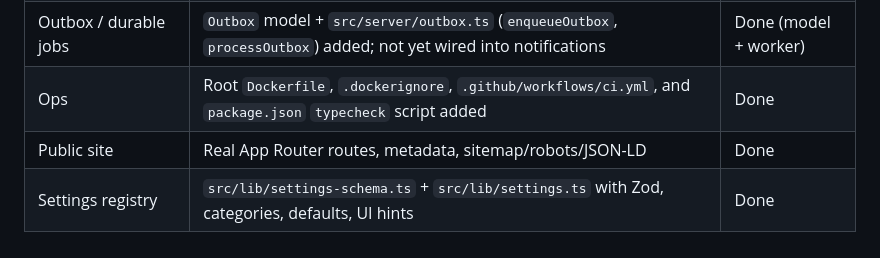
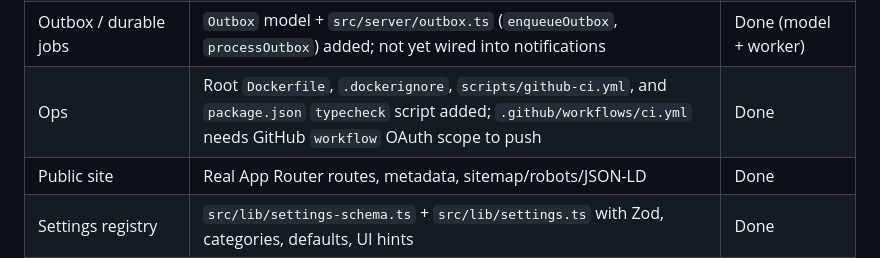
Before and after one commit to blackfabulous/SMS-OS, a Markdown page: REARCH-TASKS.md, the part around the change. Drawn GitHub-style.

Commit message:
docs: update tasks to reflect CI workflow push workaround
Co-Authored-By: Ashael Majuru <git@aitss.co.zw>

```diff
--- a/REARCH-TASKS.md
+++ b/REARCH-TASKS.md
@@ -28,7 +28,7 @@
 | Tests | 13 Vitest files, including `tests/tenant-safety.test.ts`, `tests/tenant-context.test.ts`, `tests/finance-scope.test.ts`, `tests/student-access.test.ts` | Partial |
 | Observability | `console.*` only; no Pino/Sentry | Full |
 | Outbox / durable jobs | `Outbox` model + `src/server/outbox.ts` (`enqueueOutbox`, `processOutbox`) added; not yet wired into notifications | Done (model + worker) |
-| Ops | Root `Dockerfile`, `.dockerignore`, `.github/workflows/ci.yml`, and `package.json` `typecheck` script added | Done |
+| Ops | Root `Dockerfile`, `.dockerignore`, `scripts/github-ci.yml`, and `package.json` `typecheck` script added; `.github/workflows/ci.yml` needs GitHub `workflow` OAuth scope to push | Done |
 | Public site | Real App Router routes, metadata, sitemap/robots/JSON-LD | Done |
 | Settings registry | `src/lib/settings-schema.ts` + `src/lib/settings.ts` with Zod, categories, defaults, UI hints | Done |
 | Finance allocation | `PaymentAllocation` model added; payment creation (`/api/finance/payments`, `/api/finance/beam/apply`) creates allocations; reverse deletes allocations; `FeeInvoice.balance` still cached during transition | Done (ledger + cached balance) |
```
